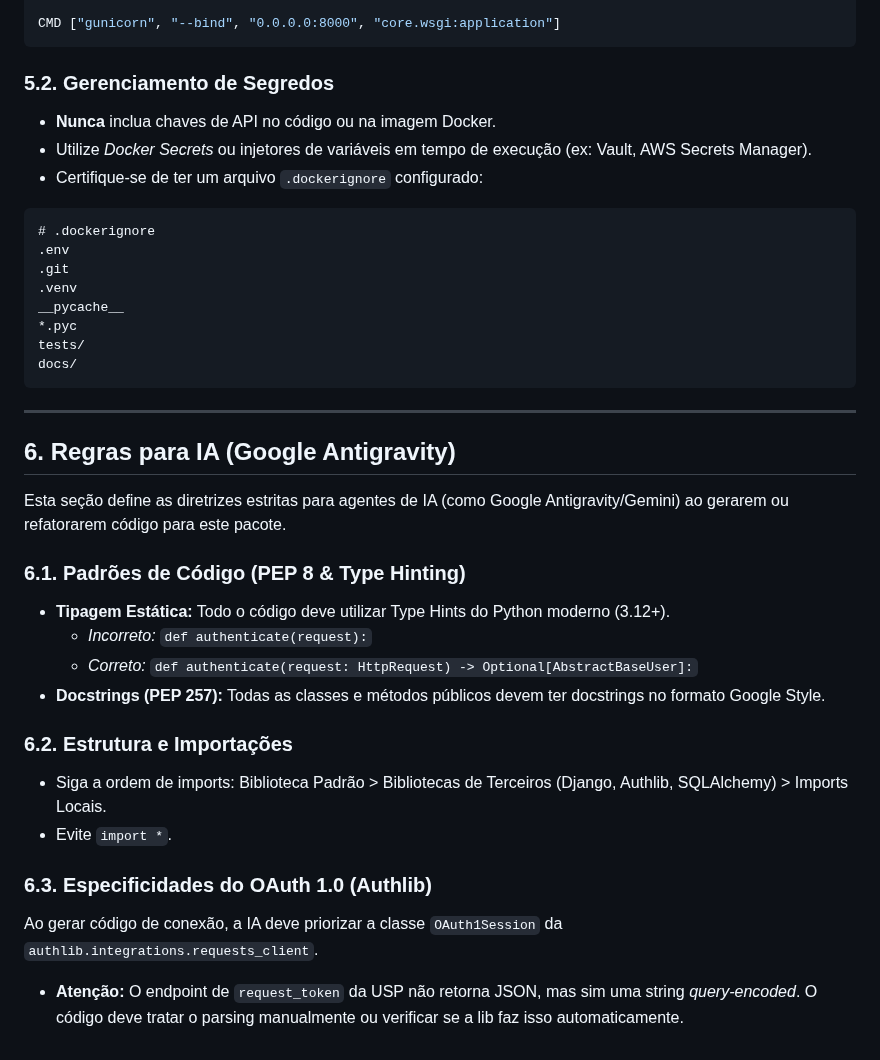
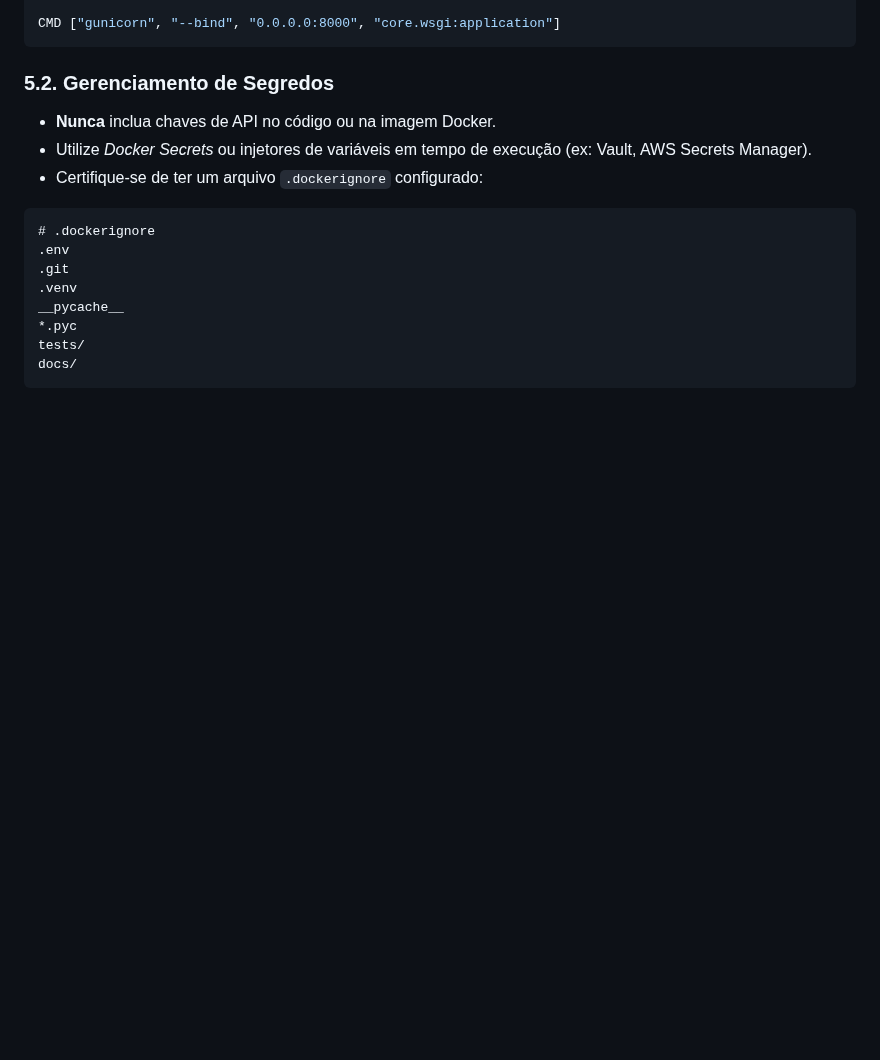
Before and after one commit to ayrtonnotrya/senhaunica-socialite-python, a Markdown page: README.md, the part around the change. GitHub-like rendering; blank space fills up the shorter version.

Commit message:
Refactor: Move AI rules from README to .agent/rules/project-rules.md

````diff
--- a/README.md
+++ b/README.md
@@ -173,23 +173,3 @@ __pycache__
 tests/
 docs/
 ```
-
----
-
-## 6. Regras para IA (Google Antigravity)
-
-Esta seção define as diretrizes estritas para agentes de IA (como Google Antigravity/Gemini) ao gerarem ou refatorarem código para este pacote.
-
-### 6.1. Padrões de Código (PEP 8 & Type Hinting)
-*   **Tipagem Estática:** Todo o código deve utilizar Type Hints do Python moderno (3.12+).
-    *   *Incorreto:* `def authenticate(request):`
-    *   *Correto:* `def authenticate(request: HttpRequest) -> Optional[AbstractBaseUser]:`
-*   **Docstrings (PEP 257):** Todas as classes e métodos públicos devem ter docstrings no formato Google Style.
-
-### 6.2. Estrutura e Importações
-*   Siga a ordem de imports: Biblioteca Padrão > Bibliotecas de Terceiros (Django, Authlib, SQLAlchemy) > Imports Locais.
-*   Evite `import *`.
-
-### 6.3. Especificidades do OAuth 1.0 (Authlib)
-Ao gerar código de conexão, a IA deve priorizar a classe `OAuth1Session` da `authlib.integrations.requests_client`.
-*   **Atenção:** O endpoint de `request_token` da USP não retorna JSON, mas sim uma string *query-encoded*. O código deve tratar o parsing manualmente ou verificar se a lib faz isso automaticamente.
````
Also changed, not shown: .agent/rules/project-rules.md (added, +18 -0 lines).
